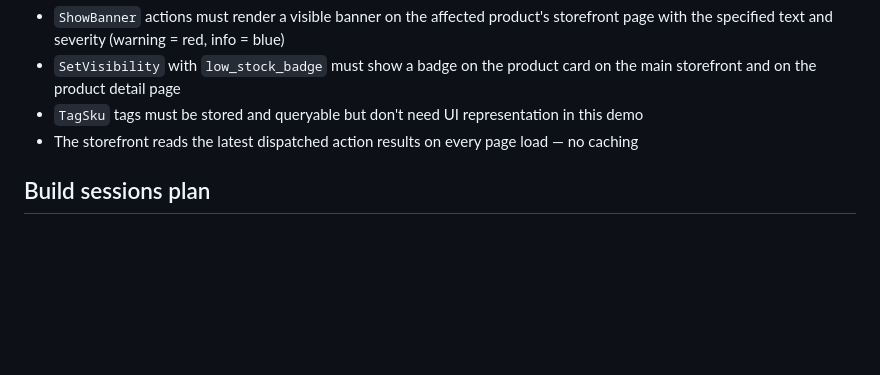
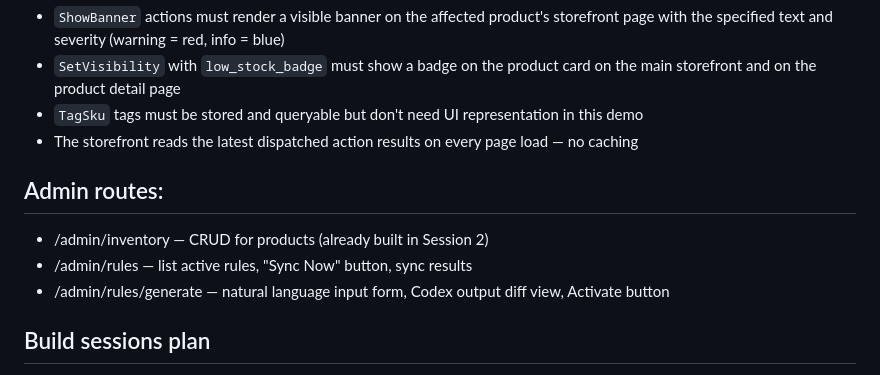
Before and after one commit to talaniz/codex-hackathon-challenge, a Markdown page: AGENTS.md, the part around the change. Rendered like a GitHub page; blank space fills up the shorter version.

```diff
--- a/AGENTS.md
+++ b/AGENTS.md
@@ -189,6 +189,12 @@ After rules run and actions are dispatched:
 - The storefront reads the latest dispatched action results on every
   page load — no caching
 
+## Admin routes:
+- /admin/inventory — CRUD for products (already built in Session 2)
+- /admin/rules — list active rules, "Sync Now" button, sync results
+- /admin/rules/generate — natural language input form, Codex output
+  diff view, Activate button
+
 ## Build sessions plan
 
 Each session is a separate Codex invocation. Commit between sessions.
```
